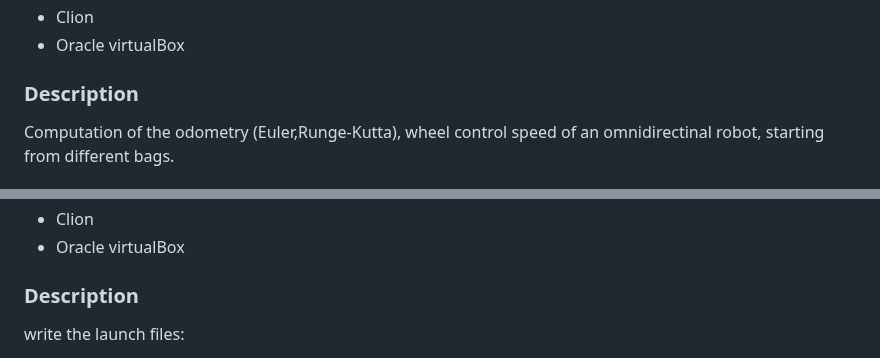
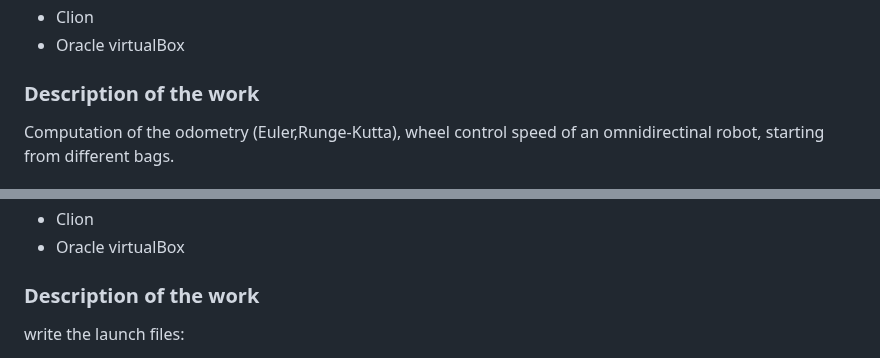
Before and after one commit to GR130398/Gabriele_Ribolla_Projects, a Markdown page: README.md, 2 parts joined by grey strips. Rendered like a GitHub page.

```diff
--- a/README.md
+++ b/README.md
@@ -58,7 +58,7 @@ Control of an irrigation channels system with different control structure (centr
 - PlotJuggler
 - Clion
 - Oracle virtualBox
-### Description
+### Description of the work
 Computation of the odometry (Euler,Runge-Kutta), wheel control speed of an omnidirectinal robot, starting from different bags.
 ### Main files
 - [Project1](project_robotics_1/Project1.pdf) : pdf file, detailed description of the objectives of the project
@@ -72,7 +72,7 @@ Computation of the odometry (Euler,Runge-Kutta), wheel control speed of an omnid
 - PlotJuggler
 - Clion
 - Oracle virtualBox
-### Description
+### Description of the work
 write the launch files:
 - to create the enviroment map (from a bag);
 - to perform the amcl based localization (from a bag);
```
Also changed, not shown: other parts of README.md (+8 -8 lines).
